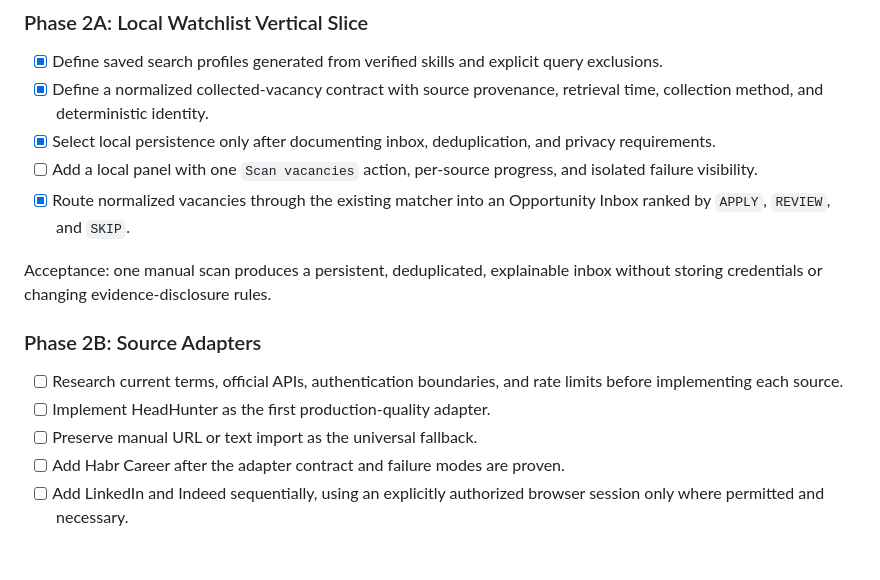
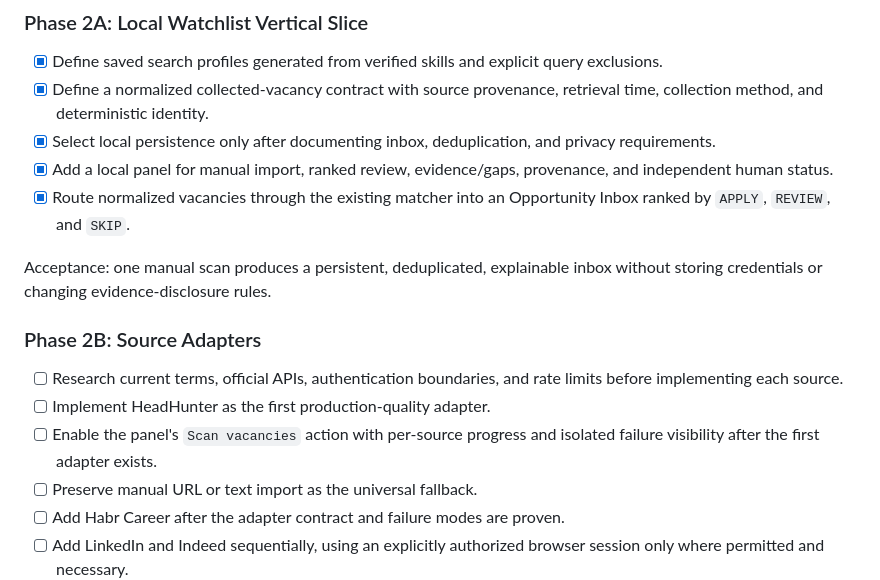
Before and after one commit to xelvhk/career-radar, a Markdown page: docs/implementation-plan.md, the part around the change. Drawn GitHub-style; blank space fills up the shorter version.

```diff
--- a/docs/implementation-plan.md
+++ b/docs/implementation-plan.md
@@ -50,8 +50,8 @@ Product direction: [`ideas/hybrid-vacancy-watchlist.md`](ideas/hybrid-vacancy-wa
       retrieval time, collection method, and deterministic identity.
 - [x] Select local persistence only after documenting inbox, deduplication, and
       privacy requirements.
-- [ ] Add a local panel with one `Scan vacancies` action, per-source progress,
-      and isolated failure visibility.
+- [x] Add a local panel for manual import, ranked review, evidence/gaps,
+      provenance, and independent human status.
 - [x] Route normalized vacancies through the existing matcher into an Opportunity
       Inbox ranked by `APPLY`, `REVIEW`, and `SKIP`.
 
@@ -63,6 +63,8 @@ without storing credentials or changing evidence-disclosure rules.
 - [ ] Research current terms, official APIs, authentication boundaries, and rate
       limits before implementing each source.
 - [ ] Implement HeadHunter as the first production-quality adapter.
+- [ ] Enable the panel's `Scan vacancies` action with per-source progress and
+      isolated failure visibility after the first adapter exists.
 - [ ] Preserve manual URL or text import as the universal fallback.
 - [ ] Add Habr Career after the adapter contract and failure modes are proven.
 - [ ] Add LinkedIn and Indeed sequentially, using an explicitly authorized browser
```
Also changed, not shown: README.md (+25 -2 lines).
